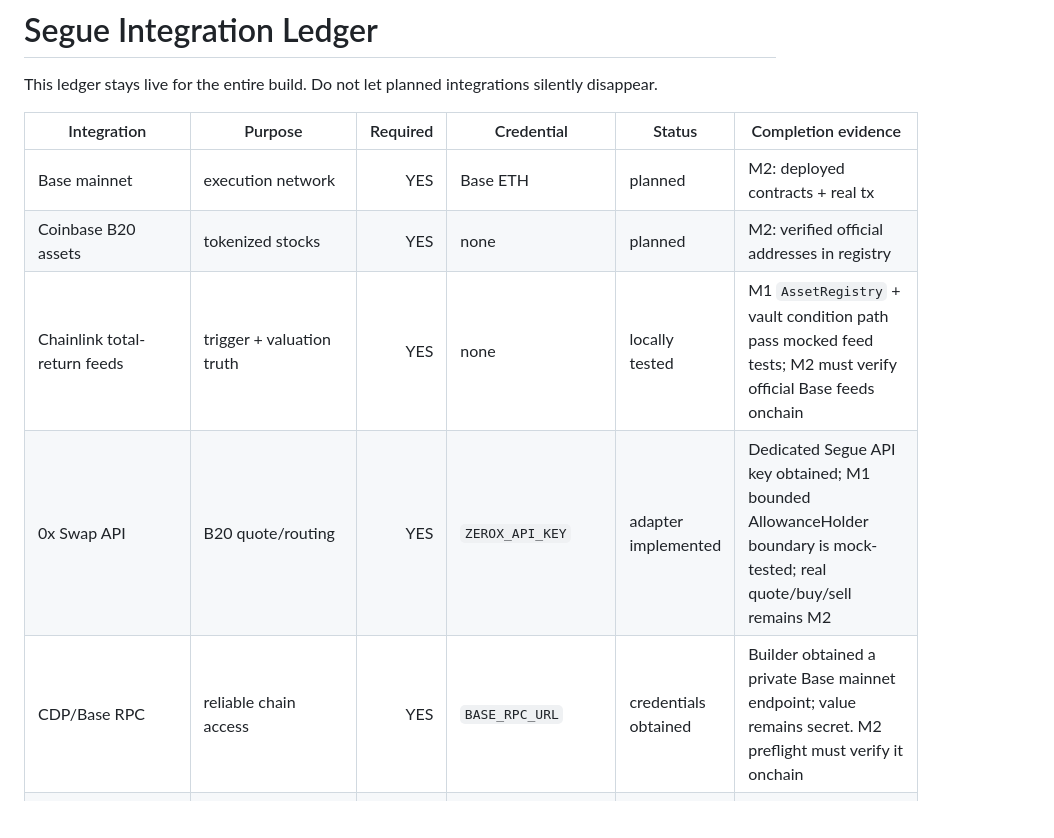
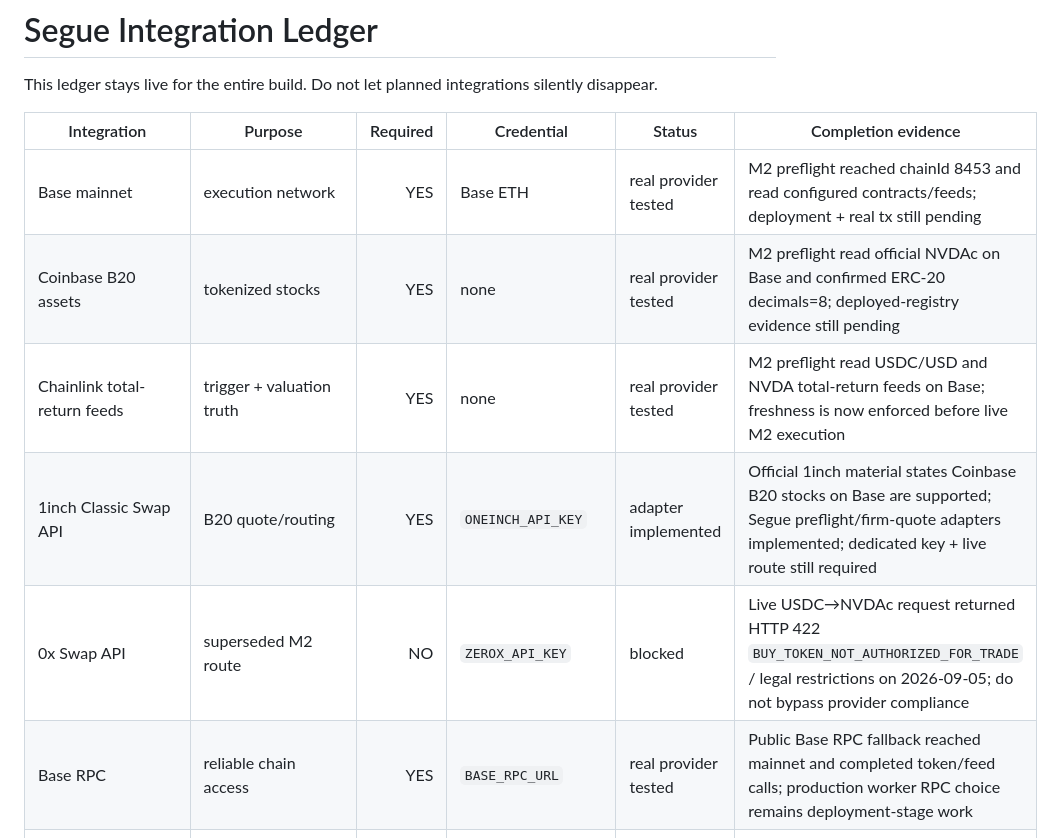
Before and after one commit to jenzylove/segue, a Markdown page: docs/INTEGRATIONS.md, the part around one of its changes. GitHub-like rendering; blank space fills up the shorter version.

```diff
--- a/docs/INTEGRATIONS.md
+++ b/docs/INTEGRATIONS.md
@@ -4,11 +4,12 @@ This ledger stays live for the entire build. Do not let planned integrations sil
 
 | Integration | Purpose | Required | Credential | Status | Completion evidence |
 |---|---|---:|---|---|---|
-| Base mainnet | execution network | YES | Base ETH | planned | M2: deployed contracts + real tx |
-| Coinbase B20 assets | tokenized stocks | YES | none | planned | M2: verified official addresses in registry |
-| Chainlink total-return feeds | trigger + valuation truth | YES | none | locally tested | M1 `AssetRegistry` + vault condition path pass mocked feed tests; M2 must verify official Base feeds onchain |
-| 0x Swap API | B20 quote/routing | YES | `ZEROX_API_KEY` | adapter implemented | Dedicated Segue API key obtained; M1 bounded AllowanceHolder boundary is mock-tested; real quote/buy/sell remains M2 |
-| CDP/Base RPC | reliable chain access | YES | `BASE_RPC_URL` | credentials obtained | Builder obtained a private Base mainnet endpoint; value remains secret. M2 preflight must verify it onchain |
+| Base mainnet | execution network | YES | Base ETH | real provider tested | M2 preflight reached chainId 8453 and read configured contracts/feeds; deployment + real tx still pending |
+| Coinbase B20 assets | tokenized stocks | YES | none | real provider tested | M2 preflight read official NVDAc on Base and confirmed ERC-20 decimals=8; deployed-registry evidence still pending |
+| Chainlink total-return feeds | trigger + valuation truth | YES | none | real provider tested | M2 preflight read USDC/USD and NVDA total-return feeds on Base; freshness is now enforced before live M2 execution |
+| 1inch Classic Swap API | B20 quote/routing | YES | `ONEINCH_API_KEY` | adapter implemented | Official 1inch material states Coinbase B20 stocks on Base are supported; Segue preflight/firm-quote adapters implemented; dedicated key + live route still required |
+| 0x Swap API | superseded M2 route | NO | `ZEROX_API_KEY` | blocked | Live USDC→NVDAc request returned HTTP 422 `BUY_TOKEN_NOT_AUTHORIZED_FOR_TRADE` / legal restrictions on 2026-09-05; do not bypass provider compliance |
+| Base RPC | reliable chain access | YES | `BASE_RPC_URL` | real provider tested | Public Base RPC fallback reached mainnet and completed token/feed calls; production worker RPC choice remains deployment-stage work |
 | ERC-8021 Builder Code | Base attribution | YES | `BASE_BUILDER_CODE` | planned | Base app created; domain registration/attributed evidence tx remain deployment-stage work |
 | PostgreSQL | worker checkpoints/history cache | YES | `DATABASE_URL` | planned | M4: restart-safe worker reconciliation |
 | Real chart source | trading context UI | YES for frontend | TBD | planned | M5: labelled live chart renders |
```
Also changed, not shown: other parts of docs/INTEGRATIONS.md (+28 -5 lines).
